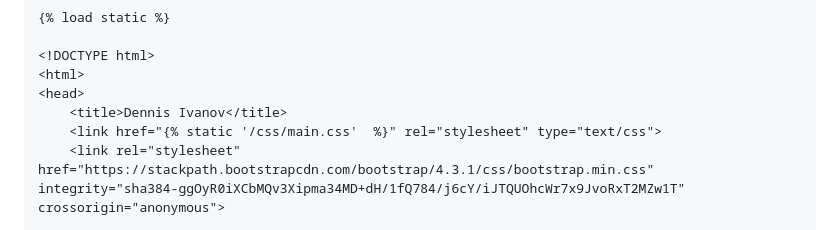
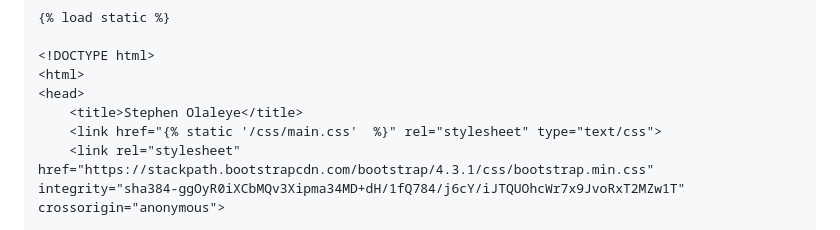
Before and after one commit to AndromedaIsComingg/Python-Projects, a Markdown page: Simple_Portfolio_Website/README.md, the part around the change. GitHub-like rendering.

```diff
--- a/Simple_Portfolio_Website/README.md
+++ b/Simple_Portfolio_Website/README.md
@@ -182,7 +182,7 @@ In the `home.html` file we will paste and save the following lines of code:
 <!DOCTYPE html>
 <html>
 <head>
-	<title>Dennis Ivanov</title>
+	<title>Stephen Olaleye</title>
 	<link href="{% static '/css/main.css'  %}" rel="stylesheet" type="text/css">
 	<link rel="stylesheet" href="https://stackpath.bootstrapcdn.com/bootstrap/4.3.1/css/bootstrap.min.css" integrity="sha384-ggOyR0iXCbMQv3Xipma34MD+dH/1fQ784/j6cY/iJTQUOhcWr7x9JvoRxT2MZw1T" crossorigin="anonymous">
 
```
